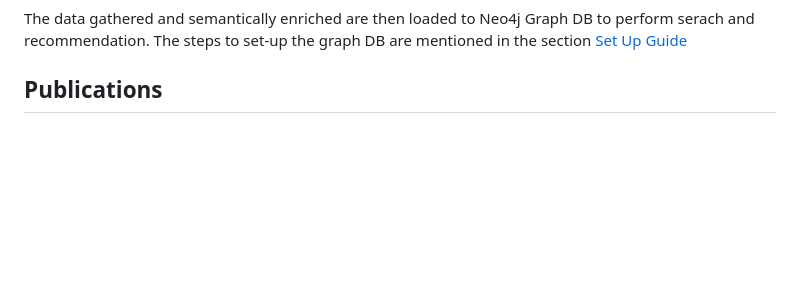
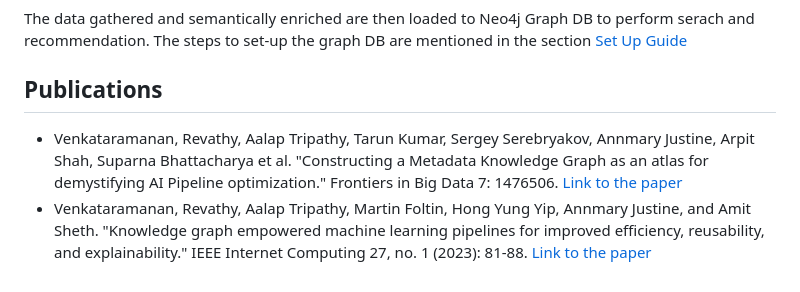
Before and after one commit to HewlettPackard/ai-metadata-knowledge-graph, a Markdown page: Readme.md, the part around the change. Rendered like a GitHub page; blank space fills up the shorter version.

```diff
--- a/Readme.md
+++ b/Readme.md
@@ -175,3 +175,5 @@ The data gathered and semantically enriched are then loaded to Neo4j Graph DB to
 
 
 ## Publications
+* Venkataramanan, Revathy, Aalap Tripathy, Tarun Kumar, Sergey Serebryakov, Annmary Justine, Arpit Shah, Suparna Bhattacharya et al. "Constructing a Metadata Knowledge Graph as an atlas for demystifying AI Pipeline optimization." Frontiers in Big Data 7: 1476506. [Link to the paper](https://www.frontiersin.org/journals/big-data/articles/10.3389/fdata.2024.1476506/full)
+* Venkataramanan, Revathy, Aalap Tripathy, Martin Foltin, Hong Yung Yip, Annmary Justine, and Amit Sheth. "Knowledge graph empowered machine learning pipelines for improved efficiency, reusability, and explainability." IEEE Internet Computing 27, no. 1 (2023): 81-88. [Link to the paper](https://ieeexplore.ieee.org/stamp/stamp.jsp?arnumber=10044293&casa_token=gZ8lwivSW1oAAAAA:5390SDEkYDpck4EduA3iUG6fO5Vdbi3WRcyTpJTv0yz_lliAb8xurwH3z2SvlOzqTT932dKPvfk&tag=1)
```
